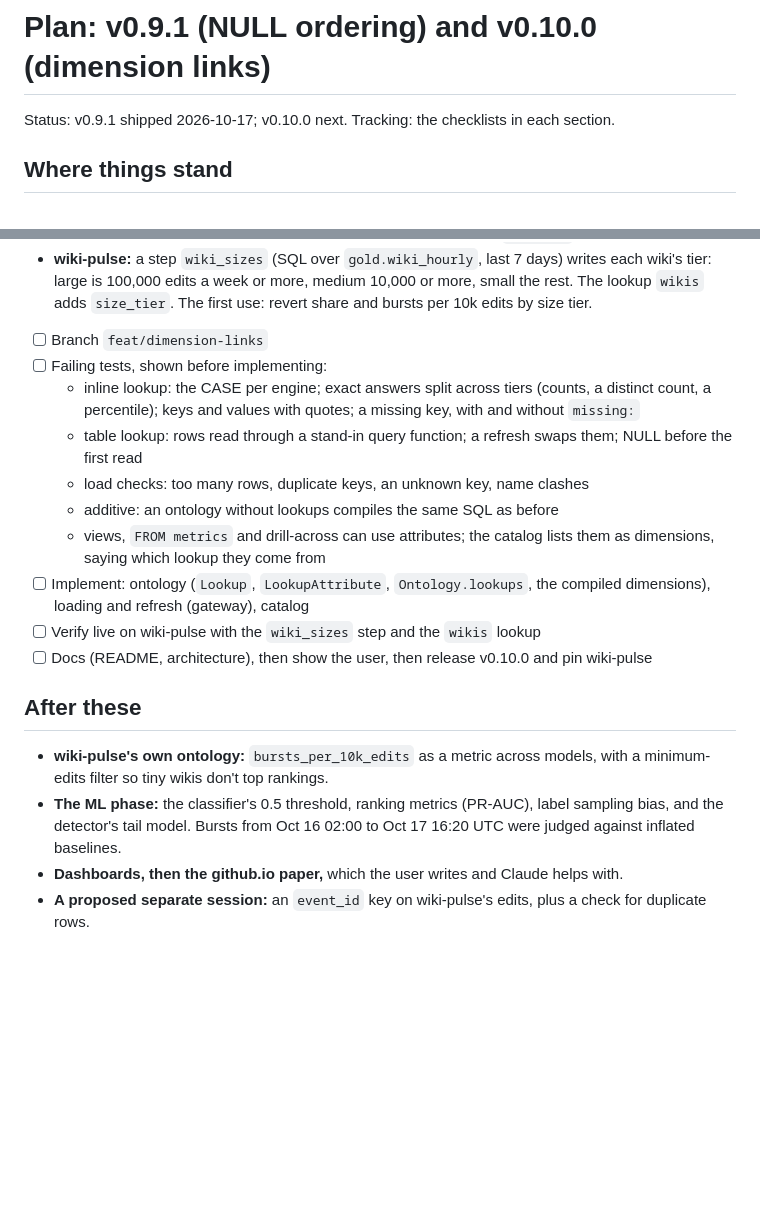
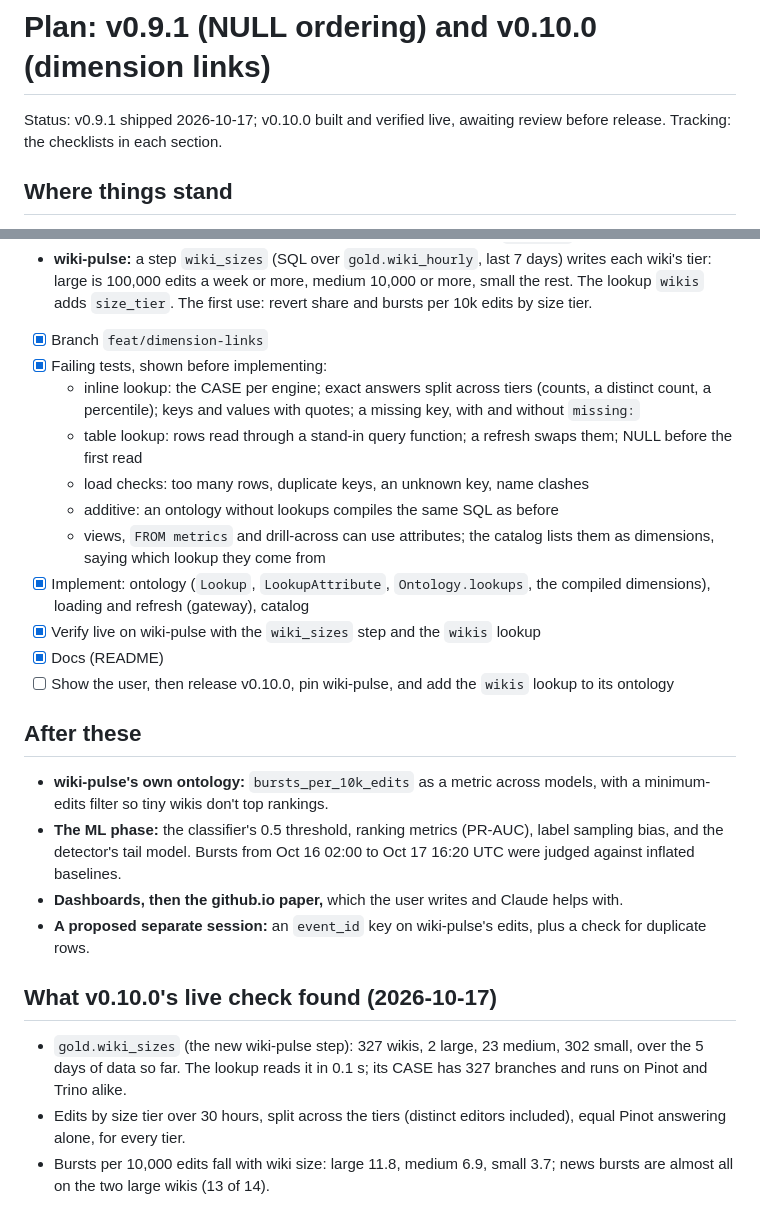
Before and after one commit to Jeff-VA/agentic-lakehouse, a Markdown page: docs/design/plan-0.9.1-0.10.0.md, 2 parts joined by grey strips. GitHub-like rendering; blank space fills up the shorter version.

```diff
--- a/docs/design/plan-0.9.1-0.10.0.md
+++ b/docs/design/plan-0.9.1-0.10.0.md
@@ -1,6 +1,6 @@
 # Plan: v0.9.1 (NULL ordering) and v0.10.0 (dimension links)
 
-Status: v0.9.1 shipped 2026-10-17; v0.10.0 next.
+Status: v0.9.1 shipped 2026-10-17; v0.10.0 built and verified live, awaiting review before release.
 Tracking: the checklists in each section.
 
 ## Where things stand
@@ -104,8 +104,8 @@ lookups:
   wiki's tier: large is 100,000 edits a week or more, medium 10,000 or more, small the rest. The
   lookup `wikis` adds `size_tier`. The first use: revert share and bursts per 10k edits by size tier.
 
-- [ ] Branch `feat/dimension-links`
-- [ ] Failing tests, shown before implementing:
+- [x] Branch `feat/dimension-links`
+- [x] Failing tests, shown before implementing:
   - inline lookup: the CASE per engine; exact answers split across tiers (counts, a distinct
     count, a percentile); keys and values with quotes; a missing key, with and without `missing:`
   - table lookup: rows read through a stand-in query function; a refresh swaps them; NULL before
@@ -114,10 +114,11 @@ lookups:
   - additive: an ontology without lookups compiles the same SQL as before
   - views, `FROM metrics` and drill-across can use attributes; the catalog lists them as
     dimensions, saying which lookup they come from
-- [ ] Implement: ontology (`Lookup`, `LookupAttribute`, `Ontology.lookups`, the compiled
+- [x] Implement: ontology (`Lookup`, `LookupAttribute`, `Ontology.lookups`, the compiled
   dimensions), loading and refresh (gateway), catalog
-- [ ] Verify live on wiki-pulse with the `wiki_sizes` step and the `wikis` lookup
-- [ ] Docs (README, architecture), then show the user, then release v0.10.0 and pin wiki-pulse
+- [x] Verify live on wiki-pulse with the `wiki_sizes` step and the `wikis` lookup
+- [x] Docs (README)
+- [ ] Show the user, then release v0.10.0, pin wiki-pulse, and add the `wikis` lookup to its ontology
 
 ## After these
 
@@ -129,3 +130,13 @@ lookups:
 - **Dashboards, then the github.io paper,** which the user writes and Claude helps with.
 - **A proposed separate session:** an `event_id` key on wiki-pulse's edits, plus a check for
   duplicate rows.
+
+## What v0.10.0's live check found (2026-10-17)
+
+- `gold.wiki_sizes` (the new wiki-pulse step): 327 wikis, 2 large, 23 medium, 302 small, over the
+  5 days of data so far. The lookup reads it in 0.1 s; its CASE has 327 branches and runs on Pinot
+  and Trino alike.
+- Edits by size tier over 30 hours, split across the tiers (distinct editors included), equal Pinot
+  answering alone, for every tier.
+- Bursts per 10,000 edits fall with wiki size: large 11.8, medium 6.9, small 3.7; news bursts are
+  almost all on the two large wikis (13 of 14).
```
Also changed, not shown: README.md (+34 -2 lines).
